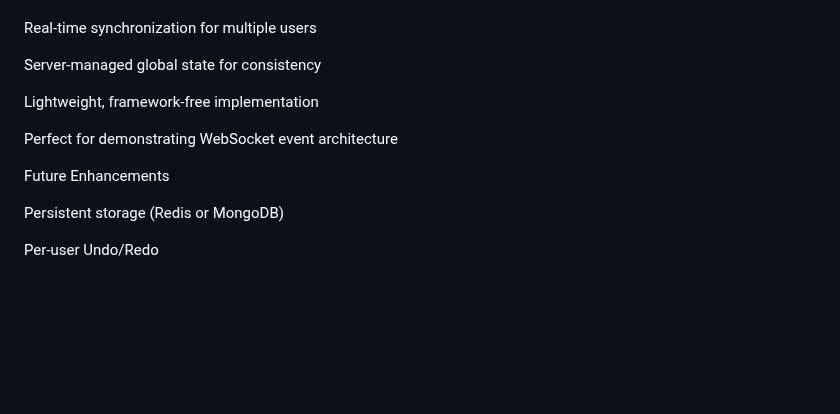
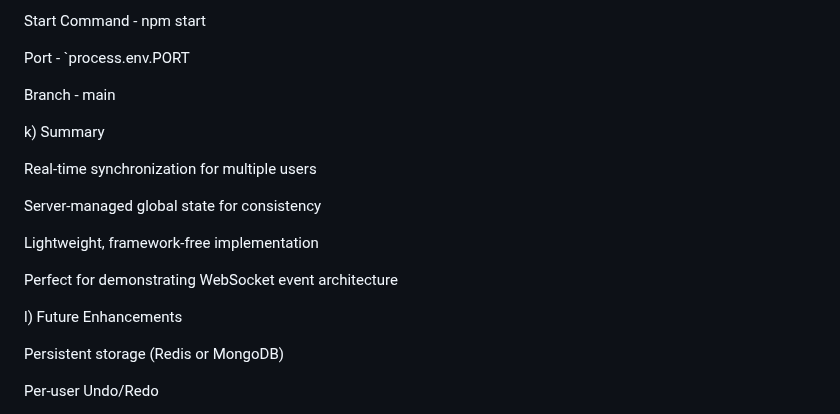
Before and after one commit to BhpsMadhav17/collaborative-canvas, a Markdown page: ARCHITECTURE.md, the part around one of its changes. Rendered like a GitHub page; blank space fills up the shorter version.

```diff
--- a/ARCHITECTURE.md
+++ b/ARCHITECTURE.md
@@ -111,3 +125,10 @@ Summary
+Start Command -	 npm start
+
+Port -	        `process.env.PORT
+
+Branch -	         main
+
+k) Summary
 
 Real-time synchronization for multiple users
 
@@ -117,7 +138,7 @@ Lightweight, framework-free implementation
 
 Perfect for demonstrating WebSocket event architecture
 
-Future Enhancements
+l) Future Enhancements
 
 Persistent storage (Redis or MongoDB)
 
```
Also changed, not shown: other parts of ARCHITECTURE.md (+37 -23 lines).
